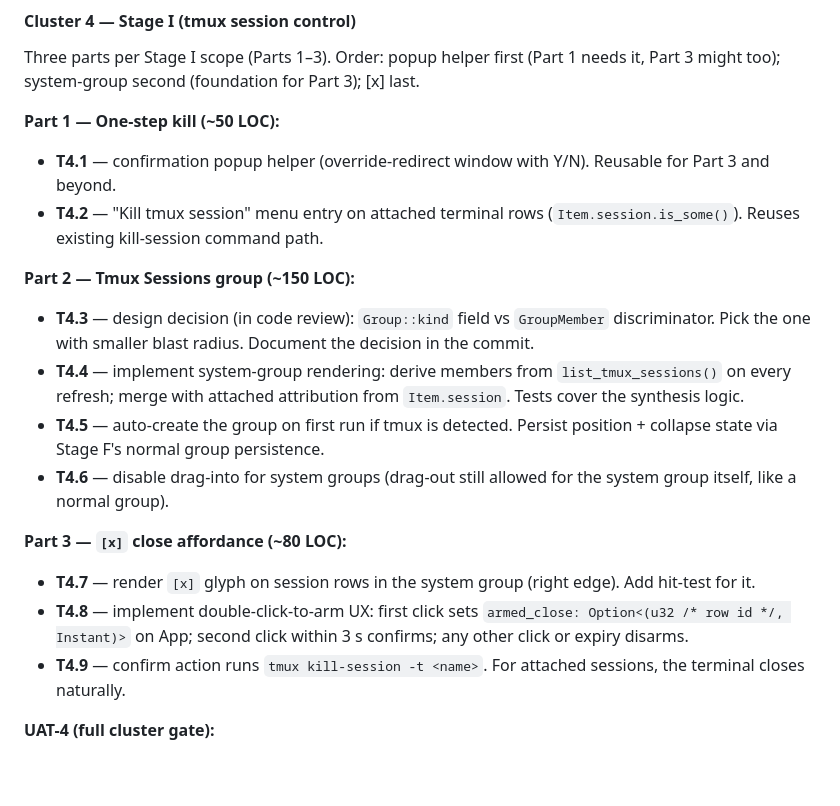
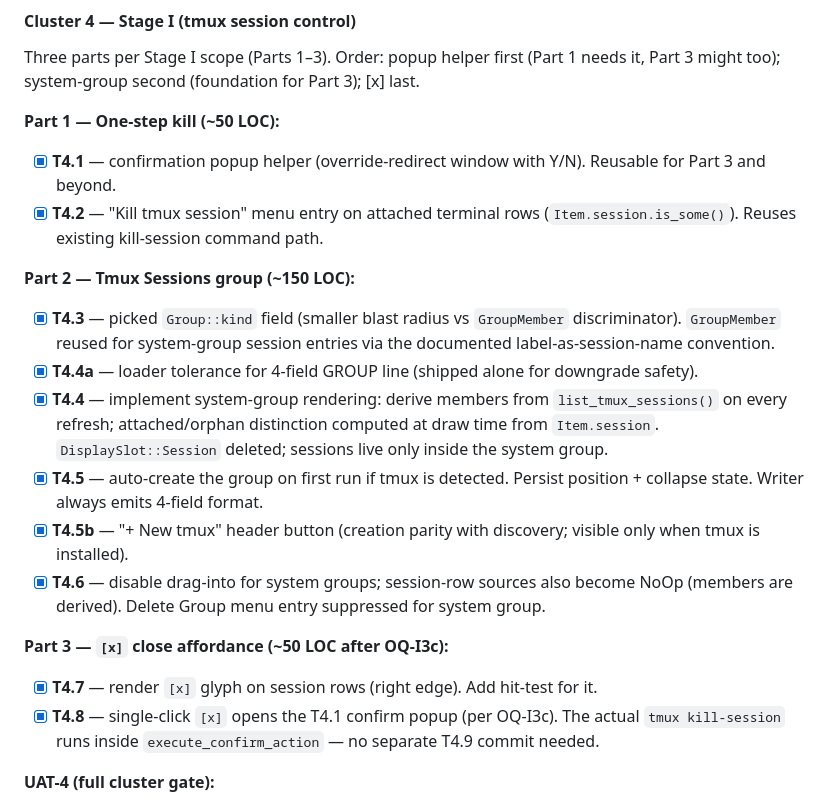
Before and after one commit to science/process-tab-manager, a Markdown page: MVP_PLAN.md, the part around the change. Drawn GitHub-style; blank space fills up the shorter version.

Commit message:
docs(plan): mark Cluster 4 / Stage I tasks complete
T4.1 → T4.8 are all landed. Capture the design decisions made
during implementation: GroupKind field over GroupMember
discriminator, T4.4a loader tolerance shipping alone, T4.5b
"+ New tmux" button, single-click [x] per OQ-I3c.

```diff
--- a/MVP_PLAN.md
+++ b/MVP_PLAN.md
@@ -648,19 +648,20 @@ Five issues, broken into focused tasks. Order matters — investigate G-4 early
 Three parts per Stage I scope (Parts 1–3). Order: popup helper first (Part 1 needs it, Part 3 might too); system-group second (foundation for Part 3); [x] last.
 
 **Part 1 — One-step kill (~50 LOC):**
-- **T4.1** — confirmation popup helper (override-redirect window with Y/N). Reusable for Part 3 and beyond.
-- **T4.2** — "Kill tmux session" menu entry on attached terminal rows (`Item.session.is_some()`). Reuses existing kill-session command path.
+- [x] **T4.1** — confirmation popup helper (override-redirect window with Y/N). Reusable for Part 3 and beyond.
+- [x] **T4.2** — "Kill tmux session" menu entry on attached terminal rows (`Item.session.is_some()`). Reuses existing kill-session command path.
 
 **Part 2 — Tmux Sessions group (~150 LOC):**
-- **T4.3** — design decision (in code review): `Group::kind` field vs `GroupMember` discriminator. Pick the one with smaller blast radius. Document the decision in the commit.
-- **T4.4** — implement system-group rendering: derive members from `list_tmux_sessions()` on every refresh; merge with attached attribution from `Item.session`. Tests cover the synthesis logic.
-- **T4.5** — auto-create the group on first run if tmux is detected. Persist position + collapse state via Stage F's normal group persistence.
-- **T4.6** — disable drag-into for system groups (drag-out still allowed for the system group itself, like a normal group).
+- [x] **T4.3** — picked `Group::kind` field (smaller blast radius vs `GroupMember` discriminator). `GroupMember` reused for system-group session entries via the documented label-as-session-name convention.
+- [x] **T4.4a** — loader tolerance for 4-field GROUP line (shipped alone for downgrade safety).
+- [x] **T4.4** — implement system-group rendering: derive members from `list_tmux_sessions()` on every refresh; attached/orphan distinction computed at draw time from `Item.session`. `DisplaySlot::Session` deleted; sessions live only inside the system group.
+- [x] **T4.5** — auto-create the group on first run if tmux is detected. Persist position + collapse state. Writer always emits 4-field format.
+- [x] **T4.5b** — "+ New tmux" header button (creation parity with discovery; visible only when tmux is installed).
+- [x] **T4.6** — disable drag-into for system groups; session-row sources also become NoOp (members are derived). Delete Group menu entry suppressed for system group.
 
-**Part 3 — `[x]` close affordance (~80 LOC):**
-- **T4.7** — render `[x]` glyph on session rows in the system group (right edge). Add hit-test for it.
-- **T4.8** — implement double-click-to-arm UX: first click sets `armed_close: Option<(u32 /* row id */, Instant)>` on App; second click within 3 s confirms; any other click or expiry disarms.
-- **T4.9** — confirm action runs `tmux kill-session -t <name>`. For attached sessions, the terminal closes naturally.
+**Part 3 — `[x]` close affordance (~50 LOC after OQ-I3c):**
+- [x] **T4.7** — render `[x]` glyph on session rows (right edge). Add hit-test for it.
+- [x] **T4.8** — single-click `[x]` opens the T4.1 confirm popup (per OQ-I3c). The actual `tmux kill-session` runs inside `execute_confirm_action` — no separate T4.9 commit needed.
 
 **UAT-4 (full cluster gate):**
 - Attach via PTM → right-click terminal row → Kill tmux session → confirm popup → terminal closes and session gone (Part 1).
```
